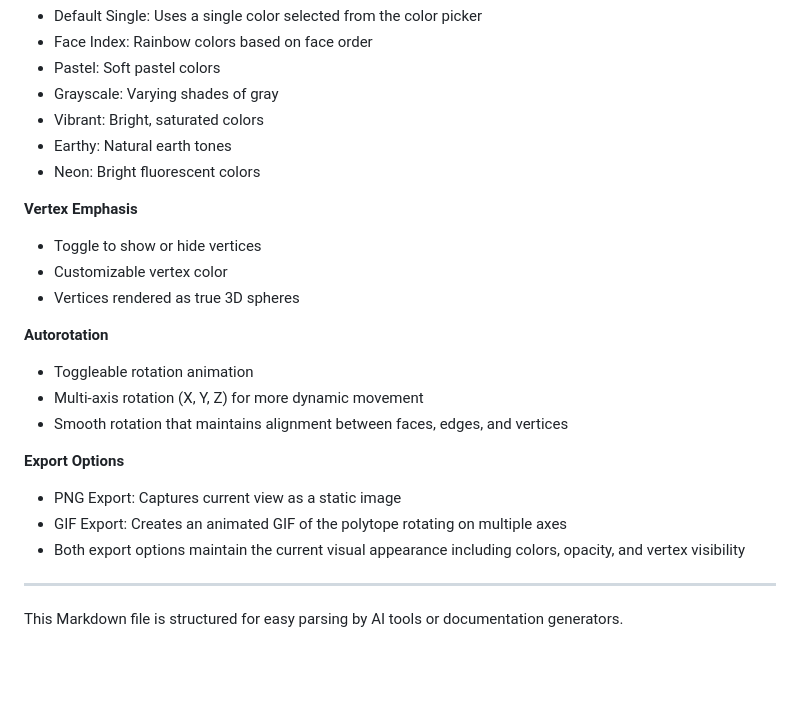
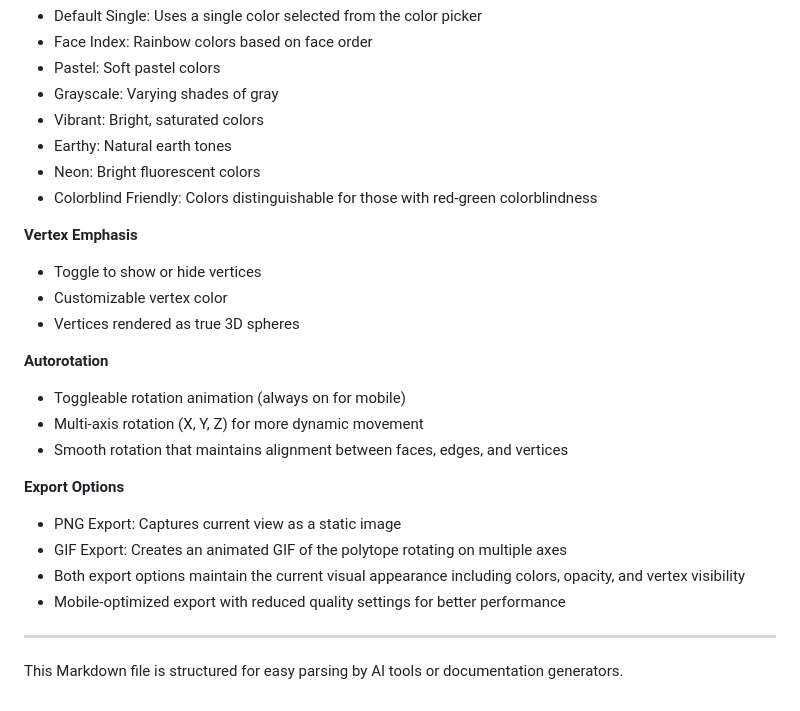
Before and after one commit to permutamario/Visual-algebraic-combinatorics, a Markdown page: polytope-viewer/spec-document.md, the part around the change printed below. Drawn GitHub-style; blank space fills up the shorter version.

```diff
--- a/polytope-viewer/spec-document.md
+++ b/polytope-viewer/spec-document.md
@@ -107,6 +147,7 @@ polytope-viewer/
 - Vibrant: Bright, saturated colors
 - Earthy: Natural earth tones
 - Neon: Bright fluorescent colors
+- Colorblind Friendly: Colors distinguishable for those with red-green colorblindness
 
 **Vertex Emphasis**
 - Toggle to show or hide vertices
@@ -114,7 +155,7 @@ polytope-viewer/
 - Vertices rendered as true 3D spheres
 
 **Autorotation**
-- Toggleable rotation animation
+- Toggleable rotation animation (always on for mobile)
 - Multi-axis rotation (X, Y, Z) for more dynamic movement
 - Smooth rotation that maintains alignment between faces, edges, and vertices
 
@@ -122,6 +163,7 @@ polytope-viewer/
 - PNG Export: Captures current view as a static image
 - GIF Export: Creates an animated GIF of the polytope rotating on multiple axes
 - Both export options maintain the current visual appearance including colors, opacity, and vertex visibility
+- Mobile-optimized export with reduced quality settings for better performance
 
 ---
 
```
Also changed, not shown: other parts of polytope-viewer/spec-document.md (+48 -8 lines).
